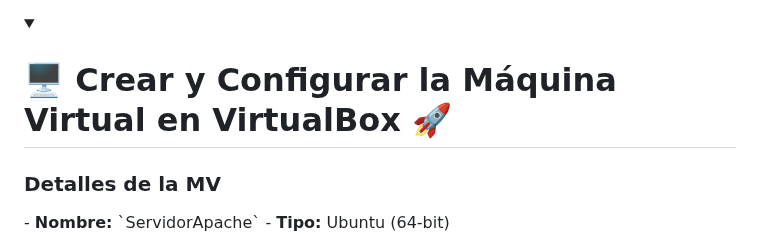
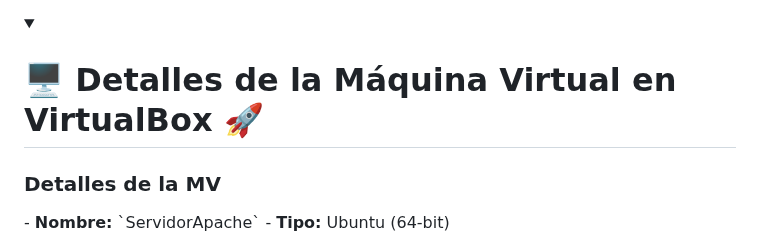
Before and after one commit to ImDeathWis/Proyecto-pagina-emulacion., a Markdown page: Apache.md, the part around the change. Rendered like a GitHub page; folded sections open.

```diff
--- a/Apache.md
+++ b/Apache.md
@@ -24,7 +24,7 @@ https://extassisnetwork.com/tutoriales/como-instalar-apache-en-ubuntu/
 
 </details>
 
-<details><summary><h1><strong>🖥️ Crear y Configurar la Máquina Virtual en VirtualBox 🚀</strong></h1></summary>
+<details><summary><h1><strong>🖥️ Detalles de la Máquina Virtual en VirtualBox 🚀</strong></h1></summary>
 
 <h3>Detalles de la MV</h3>
 - <strong>Nombre:</strong> `ServidorApache`
```
